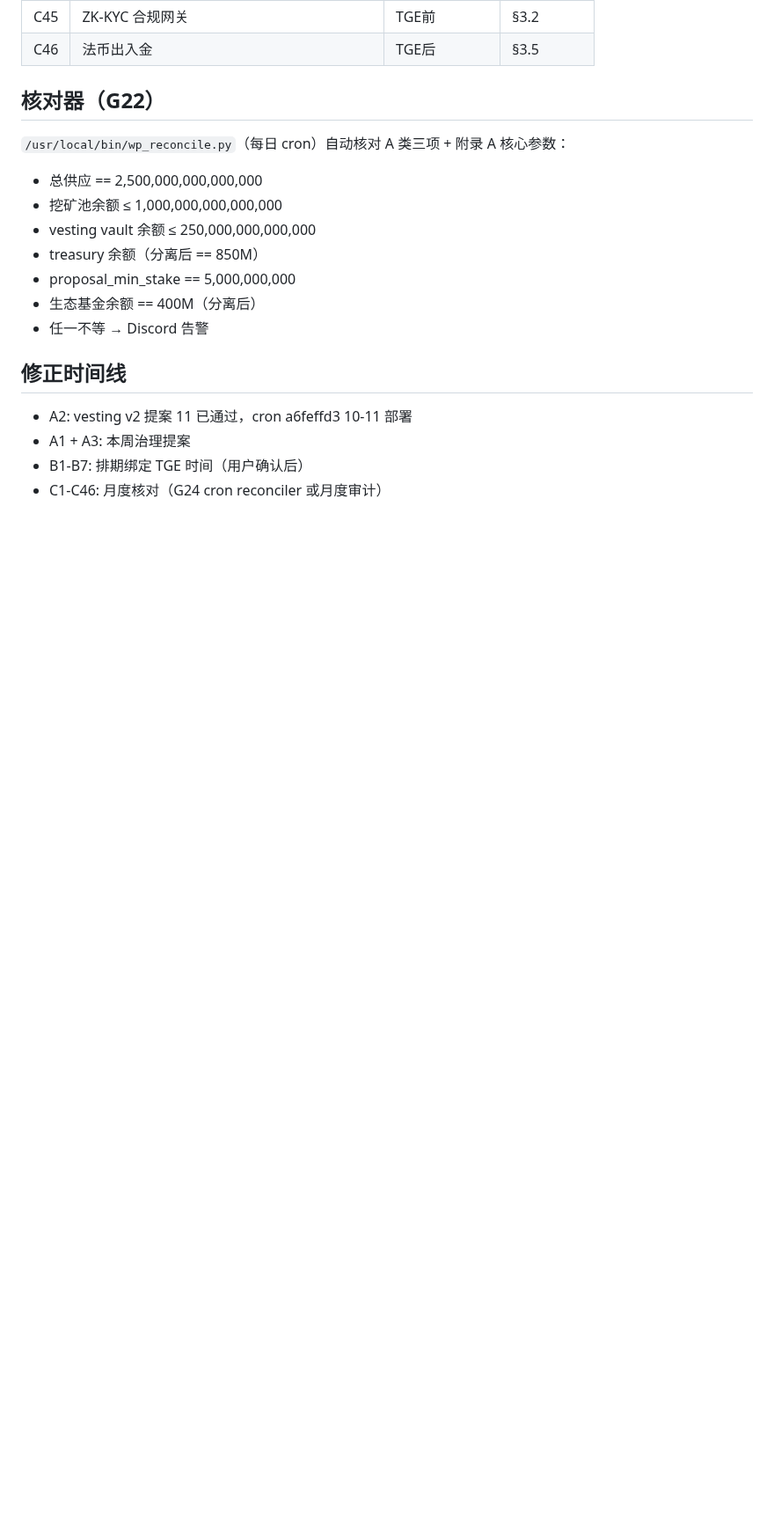
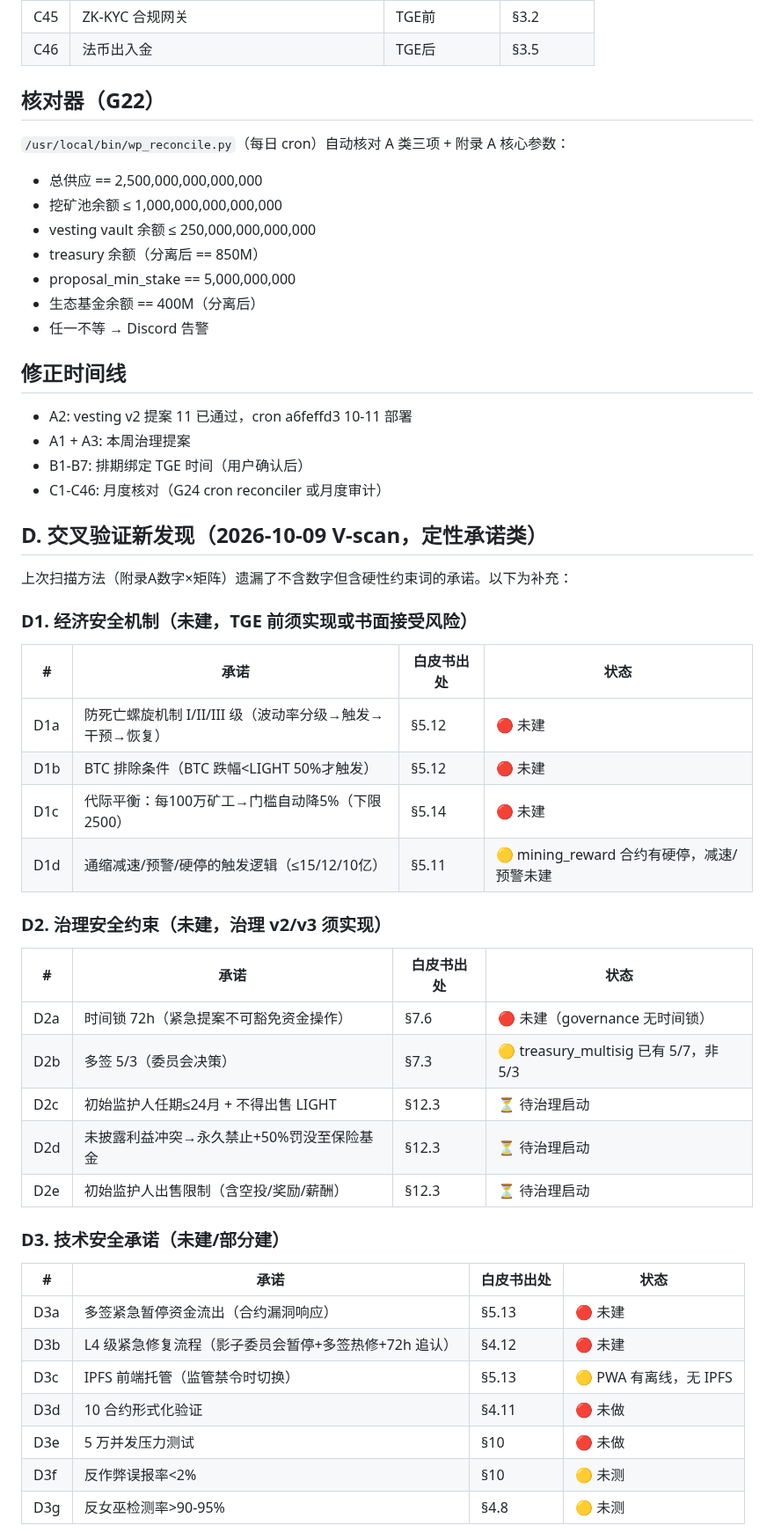
Before and after one commit to youqi023789/lightdao, a Markdown page: docs/GAP_LEDGER_WP.md, the part around one of its changes. Shown at 88% size. GitHub-like rendering; blank space fills up the shorter version.

```diff
--- a/docs/GAP_LEDGER_WP.md
+++ b/docs/GAP_LEDGER_WP.md
@@ -91,3 +91,39 @@
 - A1 + A3: 本周治理提案
 - B1-B7: 排期绑定 TGE 时间（用户确认后）
 - C1-C46: 月度核对（G24 cron reconciler 或月度审计）
+
+## D. 交叉验证新发现（2026-10-09 V-scan，定性承诺类）
+
+上次扫描方法（附录A数字×矩阵）遗漏了不含数字但含硬性约束词的承诺。以下为补充：
+
+### D1. 经济安全机制（未建，TGE 前须实现或书面接受风险）
+
+| # | 承诺 | 白皮书出处 | 状态 |
+|---|---|---|---|
+| D1a | 防死亡螺旋机制 I/II/III 级（波动率分级→触发→干预→恢复） | §5.12 | 🔴 未建 |
+| D1b | BTC 排除条件（BTC 跌幅<LIGHT 50%才触发） | §5.12 | 🔴 未建 |
+| D1c | 代际平衡：每100万矿工→门槛自动降5%（下限2500） | §5.14 | 🔴 未建 |
+| D1d | 通缩减速/预警/硬停的触发逻辑（≤15/12/10亿） | §5.11 | 🟡 mining_reward 合约有硬停，减速/预警未建 |
+
+### D2. 治理安全约束（未建，治理 v2/v3 须实现）
+
+| # | 承诺 | 白皮书出处 | 状态 |
+|---|---|---|---|
+| D2a | 时间锁 72h（紧急提案不可豁免资金操作） | §7.6 | 🔴 未建（governance 无时间锁） |
+| D2b | 多签 5/3（委员会决策） | §7.3 | 🟡 treasury_multisig 已有 5/7，非 5/3 |
+| D2c | 初始监护人任期≤24月 + 不得出售 LIGHT | §12.3 | ⏳ 待治理启动 |
+| D2d | 未披露利益冲突→永久禁止+50%罚没至保险基金 | §12.3 | ⏳ 待治理启动 |
+| D2e | 初始监护人出售限制（含空投/奖励/薪酬） | §12.3 | ⏳ 待治理启动 |
+
+### D3. 技术安全承诺（未建/部分建）
+
+| # | 承诺 | 白皮书出处 | 状态 |
+|---|---|---|---|
+| D3a | 多签紧急暂停资金流出（合约漏洞响应） | §5.13 | 🔴 未建 |
+| D3b | L4 级紧急修复流程（影子委员会暂停+多签热修+72h 追认） | §4.12 | 🔴 未建 |
+| D3c | IPFS 前端托管（监管禁令时切换） | §5.13 | 🟡 PWA 有离线，无 IPFS |
+| D3d | 10 合约形式化验证 | §4.11 | 🔴 未做 |
+| D3e | 5 万并发压力测试 | §10 | 🔴 未做 |
+| D3f | 反作弊误报率<2% | §10 | 🟡 未测 |
+| D3g | 反女巫检测率>90-95% | §4.8 | 🟡 未测 |
+
```
Also changed, not shown: other parts of docs/GAP_LEDGER_WP.md (+27 -0 lines).
